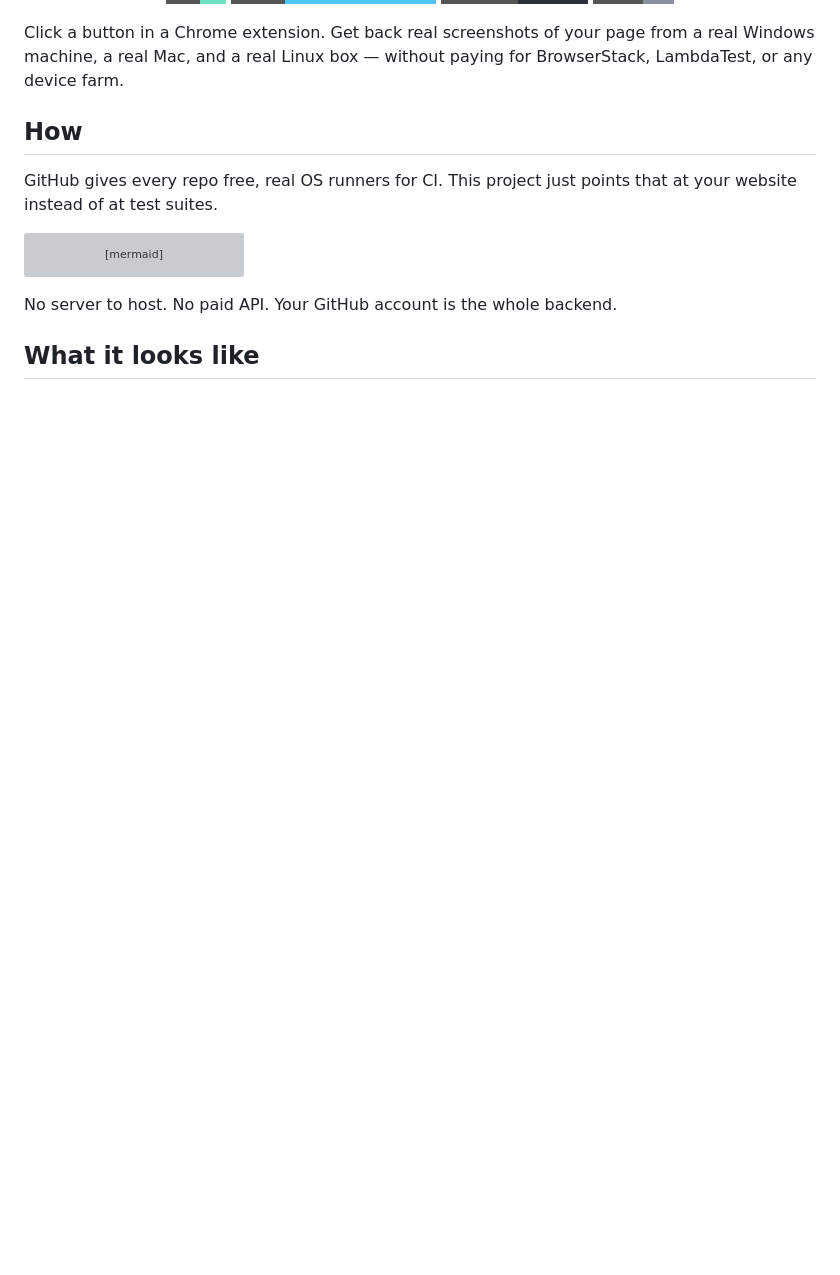
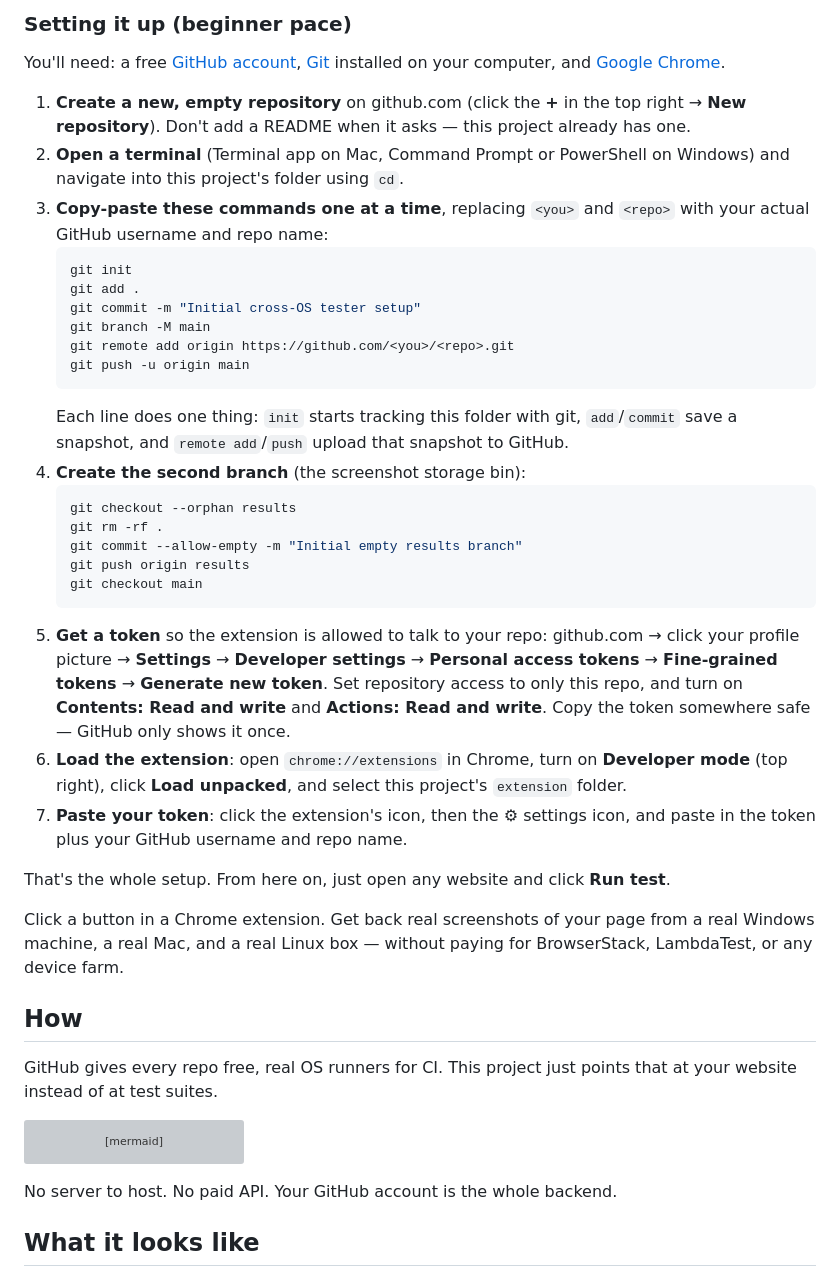
Before and after one commit to kashyapgithub/website-cross-operating-system-testing, a Markdown page: README.md, the part around one of its changes. GitHub-like rendering; badges without logos; blank space fills up the shorter version; grey boxes are pictures that could not be loaded.

Commit message:
Add beginner-friendly explainer and setup walkthrough at top of README

````diff
--- a/README.md
+++ b/README.md
@@ -11,3 +68,49 @@
+### Setting it up (beginner pace)
+
+You'll need: a free [GitHub account](https://github.com), [Git](https://git-scm.com/downloads)
+installed on your computer, and [Google Chrome](https://www.google.com/chrome/).
+
+1. **Create a new, empty repository** on github.com (click the **+** in the
+   top right → **New repository**). Don't add a README when it asks — this
+   project already has one.
+2. **Open a terminal** (Terminal app on Mac, Command Prompt or PowerShell
+   on Windows) and navigate into this project's folder using `cd`.
+3. **Copy-paste these commands one at a time**, replacing `<you>` and
+   `<repo>` with your actual GitHub username and repo name:
+   ```bash
+   git init
+   git add .
+   git commit -m "Initial cross-OS tester setup"
+   git branch -M main
+   git remote add origin https://github.com/<you>/<repo>.git
+   git push -u origin main
+   ```
+   Each line does one thing: `init` starts tracking this folder with git,
+   `add`/`commit` save a snapshot, and `remote add`/`push` upload that
+   snapshot to GitHub.
+4. **Create the second branch** (the screenshot storage bin):
+   ```bash
+   git checkout --orphan results
+   git rm -rf .
+   git commit --allow-empty -m "Initial empty results branch"
+   git push origin results
+   git checkout main
+   ```
+5. **Get a token** so the extension is allowed to talk to your repo:
+   github.com → click your profile picture → **Settings** → **Developer
+   settings** → **Personal access tokens** → **Fine-grained tokens** →
+   **Generate new token**. Set repository access to only this repo, and
+   turn on **Contents: Read and write** and **Actions: Read and write**.
+   Copy the token somewhere safe — GitHub only shows it once.
+6. **Load the extension**: open `chrome://extensions` in Chrome, turn on
+   **Developer mode** (top right), click **Load unpacked**, and select
+   this project's `extension` folder.
+7. **Paste your token**: click the extension's icon, then the ⚙ settings
+   icon, and paste in the token plus your GitHub username and repo name.
+
+That's the whole setup. From here on, just open any website and click
+**Run test**.
+
 
 Click a button in a Chrome extension. Get back real screenshots of your page
 from a real Windows machine, a real Mac, and a real Linux box — without
````
Also changed, not shown: other parts of README.md (+57 -0 lines).
